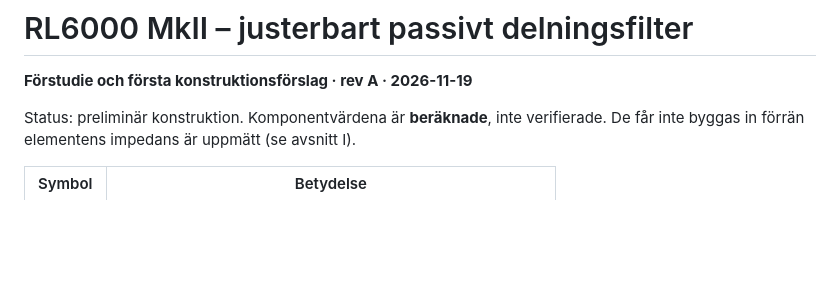
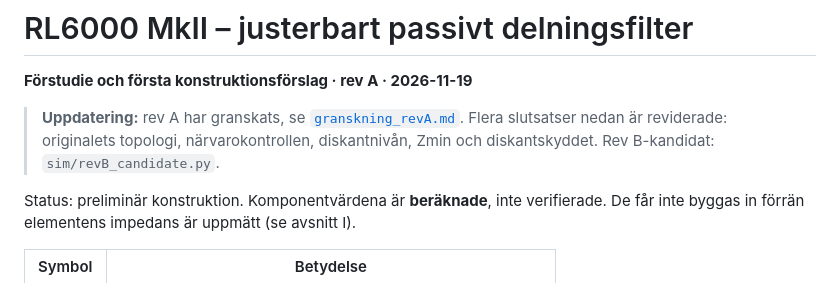
Before and after one commit to AxelTidehorn/AxelTidehorn, a Markdown page: rl6000-mkii/README.md, the part around the change. Drawn GitHub-style; blank space fills up the shorter version.

```diff
--- a/rl6000-mkii/README.md
+++ b/rl6000-mkii/README.md
@@ -1,6 +1,8 @@
 # RL6000 MkII – justerbart passivt delningsfilter
 
 **Förstudie och första konstruktionsförslag · rev A · 2026-11-19**
+
+> **Uppdatering:** rev A har granskats, se [`granskning_revA.md`](granskning_revA.md). Flera slutsatser nedan är reviderade: originalets topologi, närvarokontrollen, diskantnivån, Zmin och diskantskyddet. Rev B-kandidat: `sim/revB_candidate.py`.
 
 Status: preliminär konstruktion. Komponentvärdena är **beräknade**, inte verifierade. De får inte byggas in förrän elementens impedans är uppmätt (se avsnitt I).
 
```
Also changed, not shown: rl6000-mkii/granskning_revA.md (added, +286 -0 lines), rl6000-mkii/plots/05_delay_sensitivity.png (added), rl6000-mkii/plots/06_w1_crossover_sweep.png (added), rl6000-mkii/plots/07_revB_switches.png (added), rl6000-mkii/plots/08_revB_impedance_all.png (added), 2 other files.
